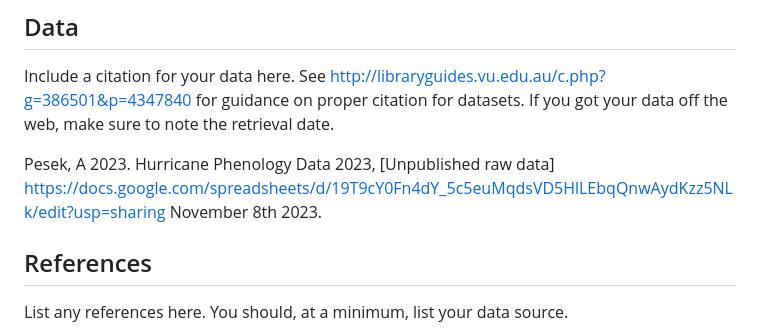
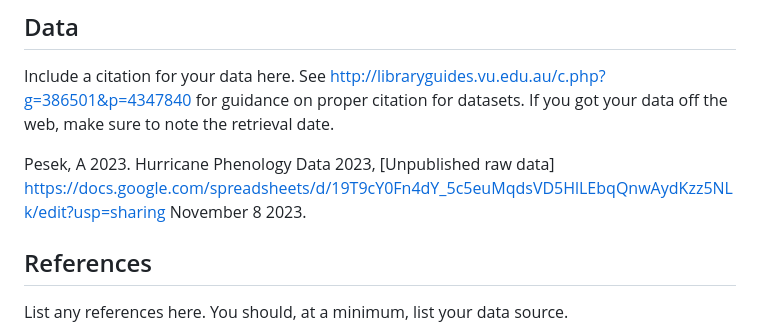
Before and after one commit to ES-1085/project-rat-bastards, a Markdown page: README.md, the part around the change. Rendered like a GitHub page.

Commit message:
Format date

```diff
--- a/README.md
+++ b/README.md
@@ -59,7 +59,7 @@ Include a citation for your data here. See
 on proper citation for datasets. If you got your data off the web, make
 sure to note the retrieval date.
 
-Pesek, A 2023. Hurricane Phenology Data 2023, [Unpublished raw data] <https://docs.google.com/spreadsheets/d/19T9cY0Fn4dY_5c5euMqdsVD5HlLEbqQnwAydKzz5NLk/edit?usp=sharing> November 8th 2023.
+Pesek, A 2023. Hurricane Phenology Data 2023, [Unpublished raw data] <https://docs.google.com/spreadsheets/d/19T9cY0Fn4dY_5c5euMqdsVD5HlLEbqQnwAydKzz5NLk/edit?usp=sharing> November 8 2023.
 
 ## References
 
```
